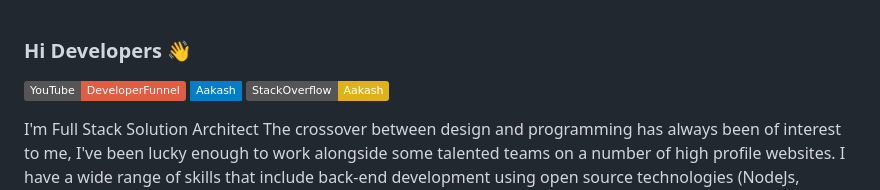
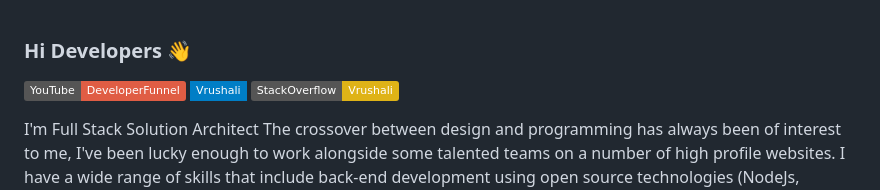
Before and after one commit to VrushaliSurwase/VrushaliSurwase, a Markdown page: README.md, the part around the change. GitHub-like rendering; badges without logos.

```diff
--- a/README.md
+++ b/README.md
@@ -1,8 +1,8 @@
 ### Hi Developers 👋
 
 [![YouTube Badge](https://img.shields.io/badge/YouTube-DeveloperFunnel-red)](https://www.youtube.com/developerfunnel)
-[![Linkedin Badge](https://img.shields.io/badge/-Aakash-blue?style=flat-square&logo=Linkedin&logoColor=white&link=https://www.linkedin.com/in/aakash--01629954/)](https://www.linkedin.com/in/vrushali-surwase-4149bb249)
-[![Website Badge](https://img.shields.io/badge/StackOverflow-Aakash-yellow)](https://stackoverflow.com/users/21170610/vrushali-surwase)
+[![Linkedin Badge](https://img.shields.io/badge/-Vrushali-blue?style=flat-square&logo=Linkedin&logoColor=white&link=https://www.linkedin.com/in/vrushali--01629954/)](https://www.linkedin.com/in/vrushali-surwase-4149bb249)
+[![Website Badge](https://img.shields.io/badge/StackOverflow-Vrushali-yellow)](https://stackoverflow.com/users/21170610/vrushali-surwase)
 
 
 
```
